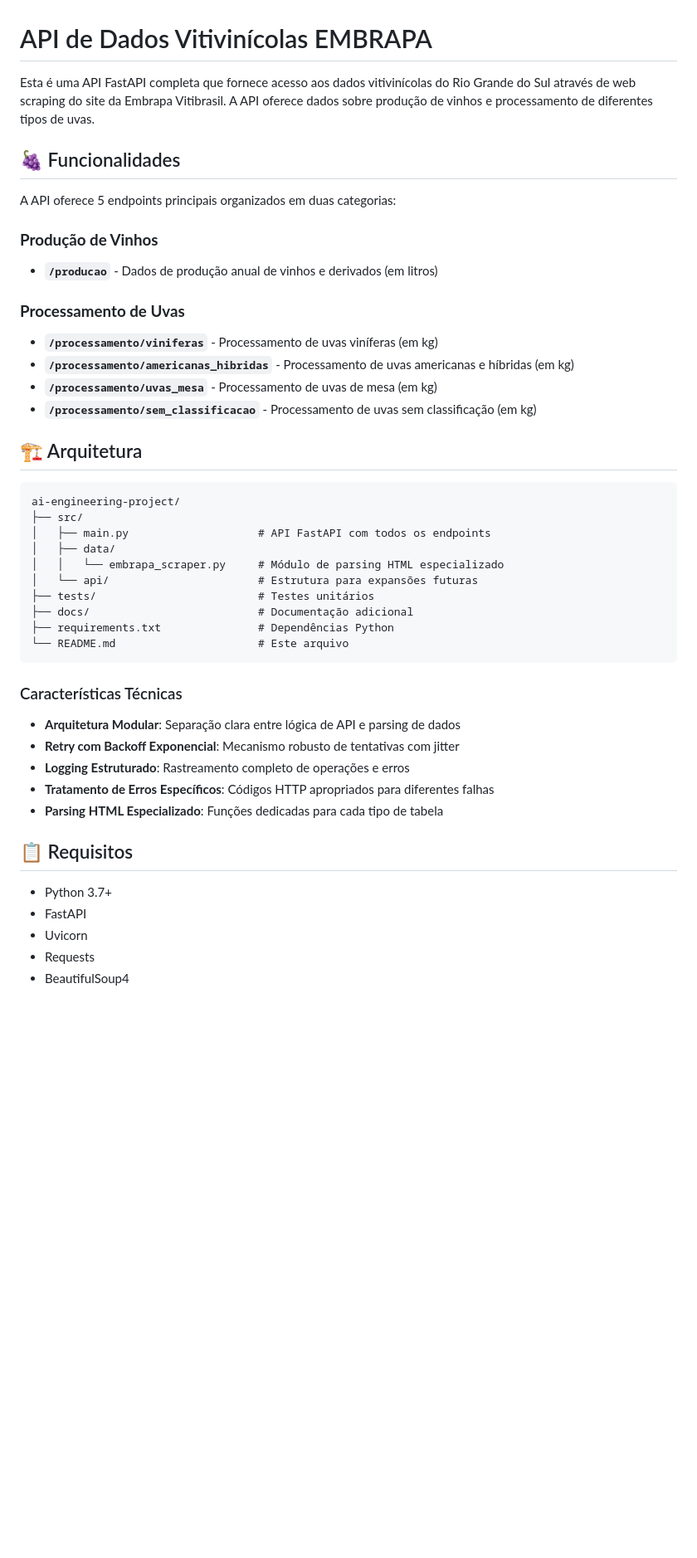
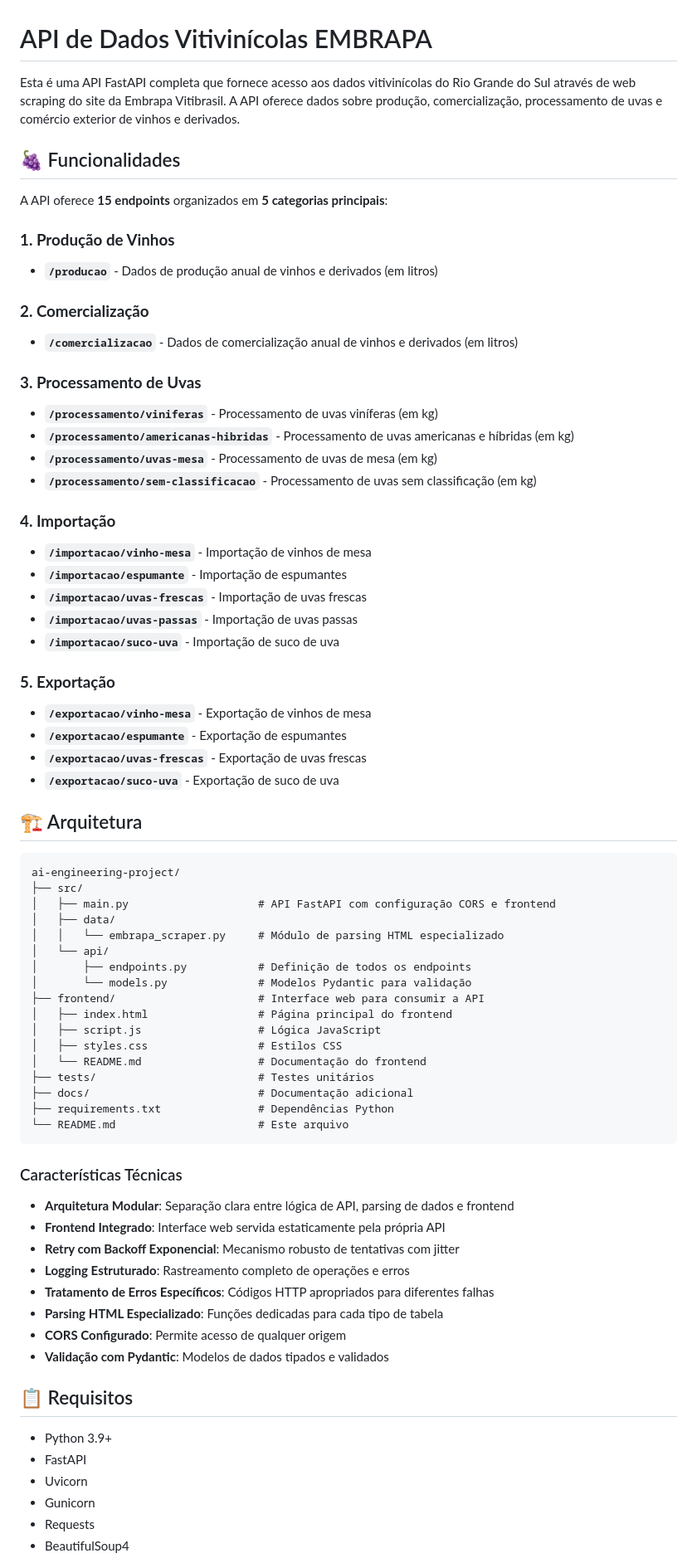
Before and after one commit to vrZambrano/ai-engineering-project, a Markdown page: README.md, the part around one of its changes. Shown at 83% size. Rendered like a GitHub page; blank space fills up the shorter version.

````diff
--- a/README.md
+++ b/README.md
@@ -1,29 +1,52 @@
 # API de Dados Vitivinícolas EMBRAPA
 
-Esta é uma API FastAPI completa que fornece acesso aos dados vitivinícolas do Rio Grande do Sul através de web scraping do site da Embrapa Vitibrasil. A API oferece dados sobre produção de vinhos e processamento de diferentes tipos de uvas.
+Esta é uma API FastAPI completa que fornece acesso aos dados vitivinícolas do Rio Grande do Sul através de web scraping do site da Embrapa Vitibrasil. A API oferece dados sobre produção, comercialização, processamento de uvas e comércio exterior de vinhos e derivados.
 
 ## 🍇 Funcionalidades
 
-A API oferece 5 endpoints principais organizados em duas categorias:
+A API oferece **15 endpoints** organizados em **5 categorias principais**:
 
-### **Produção de Vinhos**
+### **1. Produção de Vinhos**
 - **`/producao`** - Dados de produção anual de vinhos e derivados (em litros)
 
-### **Processamento de Uvas**
+### **2. Comercialização**
+- **`/comercializacao`** - Dados de comercialização anual de vinhos e derivados (em litros)
+
+### **3. Processamento de Uvas**
 - **`/processamento/viniferas`** - Processamento de uvas viníferas (em kg)
-- **`/processamento/americanas_hibridas`** - Processamento de uvas americanas e híbridas (em kg)
-- **`/processamento/uvas_mesa`** - Processamento de uvas de mesa (em kg)
-- **`/processamento/sem_classificacao`** - Processamento de uvas sem classificação (em kg)
+- **`/processamento/americanas-hibridas`** - Processamento de uvas americanas e híbridas (em kg)
+- **`/processamento/uvas-mesa`** - Processamento de uvas de mesa (em kg)
+- **`/processamento/sem-classificacao`** - Processamento de uvas sem classificação (em kg)
+
+### **4. Importação**
+- **`/importacao/vinho-mesa`** - Importação de vinhos de mesa
+- **`/importacao/espumante`** - Importação de espumantes
+- **`/importacao/uvas-frescas`** - Importação de uvas frescas
+- **`/importacao/uvas-passas`** - Importação de uvas passas
+- **`/importacao/suco-uva`** - Importação de suco de uva
+
+### **5. Exportação**
+- **`/exportacao/vinho-mesa`** - Exportação de vinhos de mesa
+- **`/exportacao/espumante`** - Exportação de espumantes
+- **`/exportacao/uvas-frescas`** - Exportação de uvas frescas
+- **`/exportacao/suco-uva`** - Exportação de suco de uva
 
 ## 🏗️ Arquitetura
 
 ```
 ai-engineering-project/
 ├── src/
-│   ├── main.py                    # API FastAPI com todos os endpoints
+│   ├── main.py                    # API FastAPI com configuração CORS e frontend
 │   ├── data/
 │   │   └── embrapa_scraper.py     # Módulo de parsing HTML especializado
-│   └── api/                       # Estrutura para expansões futuras
+│   └── api/
+│       ├── endpoints.py           # Definição de todos os endpoints
+│       └── models.py              # Modelos Pydantic para validação
+├── frontend/                      # Interface web para consumir a API
+│   ├── index.html                 # Página principal do frontend
+│   ├── script.js                  # Lógica JavaScript
+│   ├── styles.css                 # Estilos CSS
+│   └── README.md                  # Documentação do frontend
 ├── tests/                         # Testes unitários
 ├── docs/                          # Documentação adicional
 ├── requirements.txt               # Dependências Python
@@ -32,16 +55,20 @@ ai-engineering-project/
 
 ### Características Técnicas
 
-- **Arquitetura Modular**: Separação clara entre lógica de API e parsing de dados
+- **Arquitetura Modular**: Separação clara entre lógica de API, parsing de dados e frontend
+- **Frontend Integrado**: Interface web servida estaticamente pela própria API
 - **Retry com Backoff Exponencial**: Mecanismo robusto de tentativas com jitter
 - **Logging Estruturado**: Rastreamento completo de operações e erros
 - **Tratamento de Erros Específicos**: Códigos HTTP apropriados para diferentes falhas
 - **Parsing HTML Especializado**: Funções dedicadas para cada tipo de tabela
+- **CORS Configurado**: Permite acesso de qualquer origem
+- **Validação com Pydantic**: Modelos de dados tipados e validados
 
 ## 📋 Requisitos
 
-- Python 3.7+
+- Python 3.9+
 - FastAPI
 - Uvicorn
+- Gunicorn
 - Requests
 - BeautifulSoup4
````
Also changed, not shown: other parts of README.md (+137 -101 lines).
